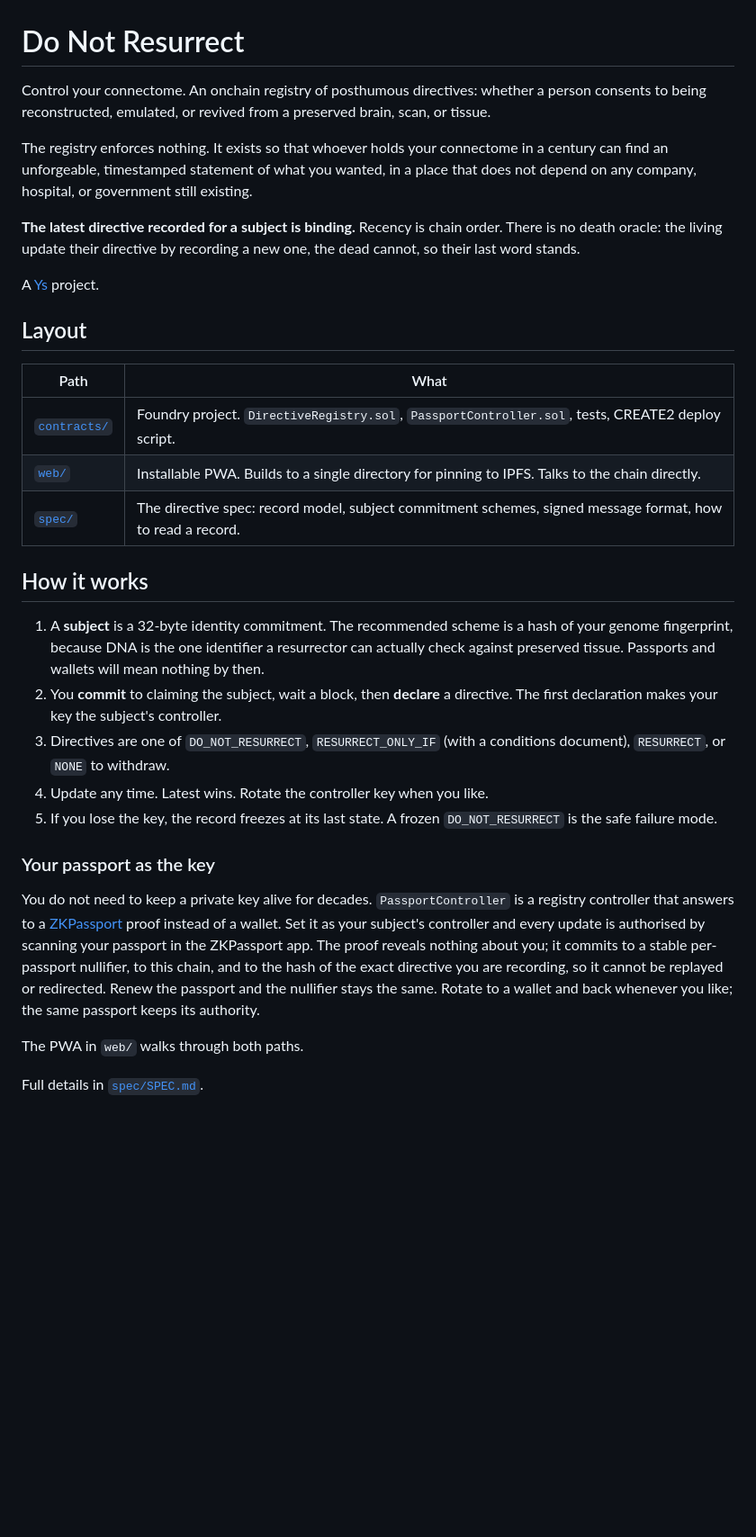
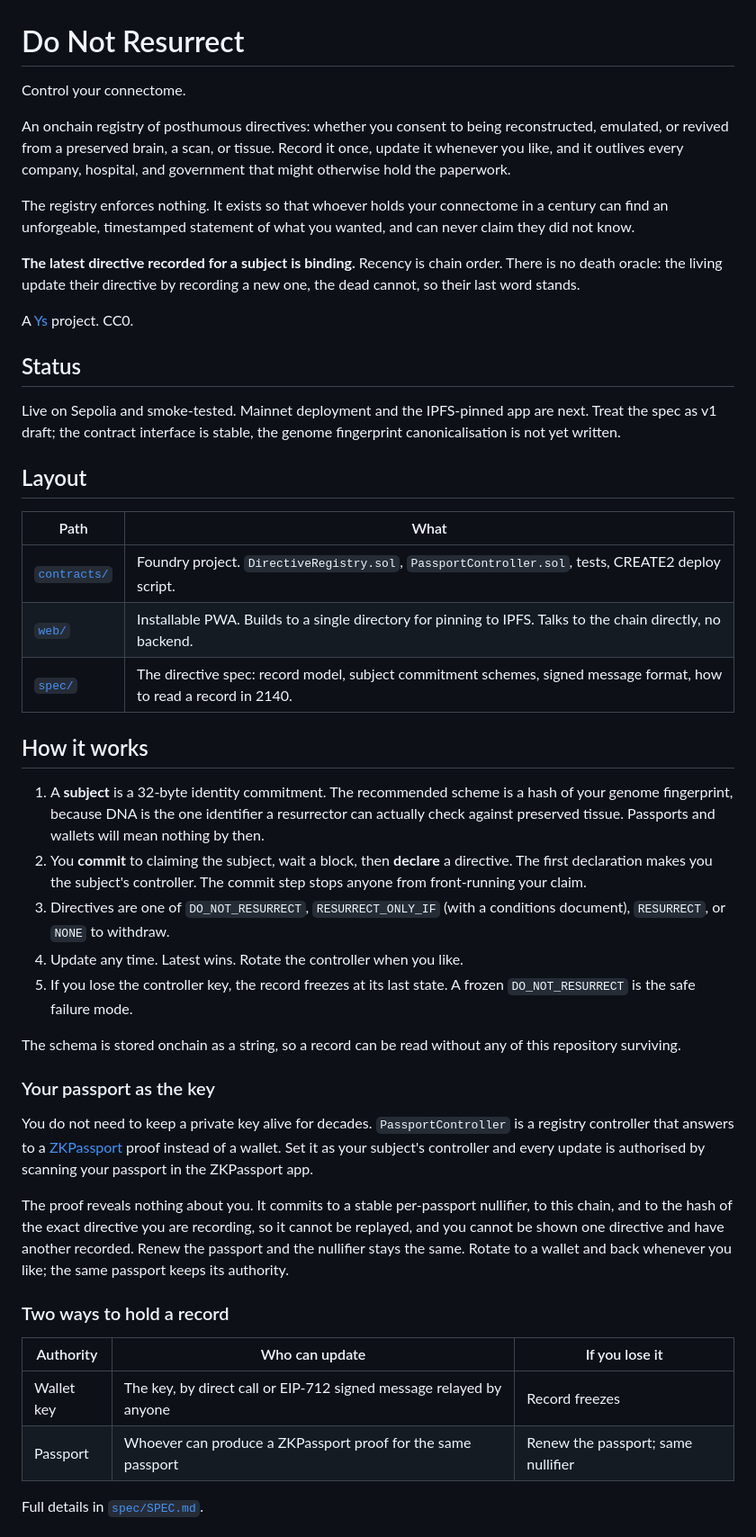
Before and after one commit to ker-ys/do-not-resurrect, a Markdown page: README.md, the part around one of its changes. Shown at 90% size. Rendered like a GitHub page; blank space fills up the shorter version.

Commit message:
README: status, usage, CLI lookup, scope, roadmap

```diff
--- a/README.md
+++ b/README.md
@@ -1,34 +1,49 @@
 # Do Not Resurrect
 
-Control your connectome. An onchain registry of posthumous directives: whether a person consents to being reconstructed, emulated, or revived from a preserved brain, scan, or tissue.
+Control your connectome.
 
-The registry enforces nothing. It exists so that whoever holds your connectome in a century can find an unforgeable, timestamped statement of what you wanted, in a place that does not depend on any company, hospital, or government still existing.
+An onchain registry of posthumous directives: whether you consent to being reconstructed, emulated, or revived from a preserved brain, a scan, or tissue. Record it once, update it whenever you like, and it outlives every company, hospital, and government that might otherwise hold the paperwork.
+
+The registry enforces nothing. It exists so that whoever holds your connectome in a century can find an unforgeable, timestamped statement of what you wanted, and can never claim they did not know.
 
 **The latest directive recorded for a subject is binding.** Recency is chain order. There is no death oracle: the living update their directive by recording a new one, the dead cannot, so their last word stands.
 
-A [Ys](https://github.com/ker-ys) project.
+A [Ys](https://github.com/ker-ys) project. CC0.
+
+## Status
+
+Live on Sepolia and smoke-tested. Mainnet deployment and the IPFS-pinned app are next. Treat the spec as v1 draft; the contract interface is stable, the genome fingerprint canonicalisation is not yet written.
 
 ## Layout
 
 | Path | What |
 |---|---|
 | [`contracts/`](contracts/) | Foundry project. `DirectiveRegistry.sol`, `PassportController.sol`, tests, CREATE2 deploy script. |
-| [`web/`](web/) | Installable PWA. Builds to a single directory for pinning to IPFS. Talks to the chain directly. |
-| [`spec/`](spec/) | The directive spec: record model, subject commitment schemes, signed message format, how to read a record. |
+| [`web/`](web/) | Installable PWA. Builds to a single directory for pinning to IPFS. Talks to the chain directly, no backend. |
+| [`spec/`](spec/) | The directive spec: record model, subject commitment schemes, signed message format, how to read a record in 2140. |
 
 ## How it works
 
 1. A **subject** is a 32-byte identity commitment. The recommended scheme is a hash of your genome fingerprint, because DNA is the one identifier a resurrector can actually check against preserved tissue. Passports and wallets will mean nothing by then.
-2. You **commit** to claiming the subject, wait a block, then **declare** a directive. The first declaration makes your key the subject's controller.
+2. You **commit** to claiming the subject, wait a block, then **declare** a directive. The first declaration makes you the subject's controller. The commit step stops anyone from front-running your claim.
 3. Directives are one of `DO_NOT_RESURRECT`, `RESURRECT_ONLY_IF` (with a conditions document), `RESURRECT`, or `NONE` to withdraw.
-4. Update any time. Latest wins. Rotate the controller key when you like.
-5. If you lose the key, the record freezes at its last state. A frozen `DO_NOT_RESURRECT` is the safe failure mode.
+4. Update any time. Latest wins. Rotate the controller when you like.
+5. If you lose the controller key, the record freezes at its last state. A frozen `DO_NOT_RESURRECT` is the safe failure mode.
+
+The schema is stored onchain as a string, so a record can be read without any of this repository surviving.
 
 ### Your passport as the key
 
-You do not need to keep a private key alive for decades. `PassportController` is a registry controller that answers to a [ZKPassport](https://zkpassport.id) proof instead of a wallet. Set it as your subject's controller and every update is authorised by scanning your passport in the ZKPassport app. The proof reveals nothing about you; it commits to a stable per-passport nullifier, to this chain, and to the hash of the exact directive you are recording, so it cannot be replayed or redirected. Renew the passport and the nullifier stays the same. Rotate to a wallet and back whenever you like; the same passport keeps its authority.
+You do not need to keep a private key alive for decades. `PassportController` is a registry controller that answers to a [ZKPassport](https://zkpassport.id) proof instead of a wallet. Set it as your subject's controller and every update is authorised by scanning your passport in the ZKPassport app.
 
-The PWA in `web/` walks through both paths.
+The proof reveals nothing about you. It commits to a stable per-passport nullifier, to this chain, and to the hash of the exact directive you are recording, so it cannot be replayed, and you cannot be shown one directive and have another recorded. Renew the passport and the nullifier stays the same. Rotate to a wallet and back whenever you like; the same passport keeps its authority.
+
+### Two ways to hold a record
+
+| Authority | Who can update | If you lose it |
+|---|---|---|
+| Wallet key | The key, by direct call or EIP-712 signed message relayed by anyone | Record freezes |
+| Passport | Whoever can produce a ZKPassport proof for the same passport | Renew the passport; same nullifier |
 
 Full details in [`spec/SPEC.md`](spec/SPEC.md).
 
```
Also changed, not shown: other parts of README.md (+50 -4 lines).
